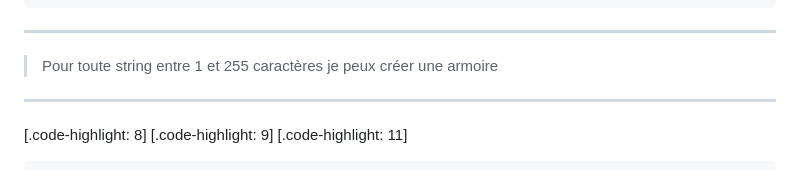
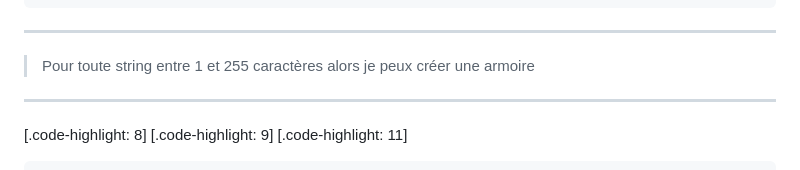
Before and after one commit to Baptouuuu/talks, a Markdown page: retex blackbox/slides.md, the part around the change. GitHub-like rendering.

Commit message:
add missing word

```diff
--- a/retex blackbox/slides.md
+++ b/retex blackbox/slides.md
@@ -218,7 +218,7 @@ final class ArmoireTest extends TestCase
 
 ---
 
-> Pour toute string entre 1 et 255 caractères je peux créer une armoire
+> Pour toute string entre 1 et 255 caractères alors je peux créer une armoire
 
 ---
 
```
